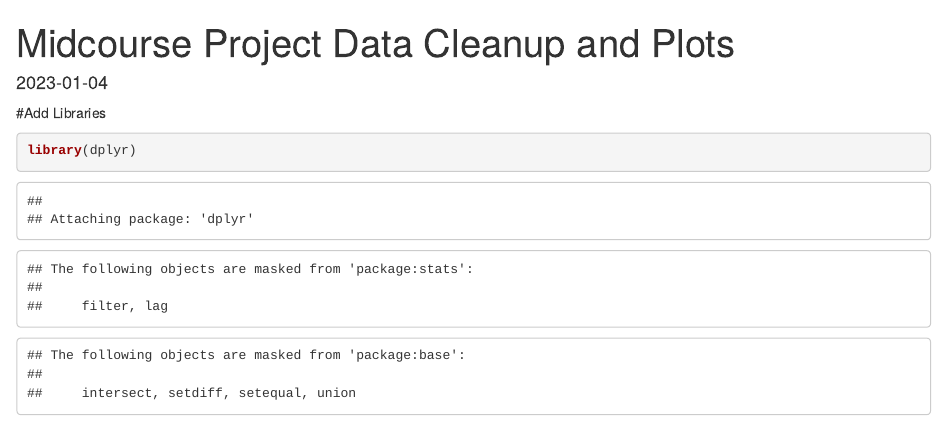
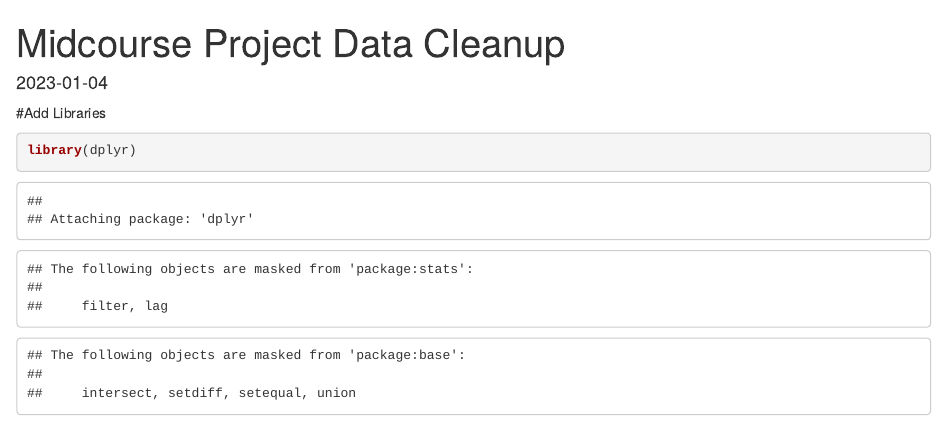
Before and after one commit to michialm/Book-Price-Trends----2022, an R Markdown document (midcourse_project_data_cleanup.Rmd): the page in a window 1100 px wide, from its top. Rendered offline with R 4.5, knitr and Pandoc, with nearby package versions; some code elsewhere in the file could not run offline.

Commit message:
removed plots from the title

```diff
--- a/midcourse_project_data_cleanup.Rmd
+++ b/midcourse_project_data_cleanup.Rmd
@@ -1,5 +1,5 @@
 ---
-title: "Midcourse Project Data Cleanup and Plots"
+title: "Midcourse Project Data Cleanup"
 output: html_document
 date: "2023-01-04"
 ---
```
